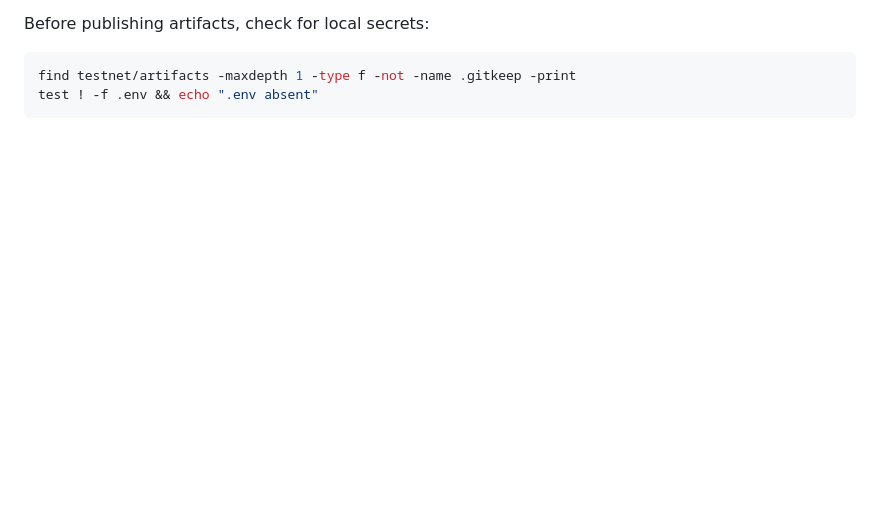
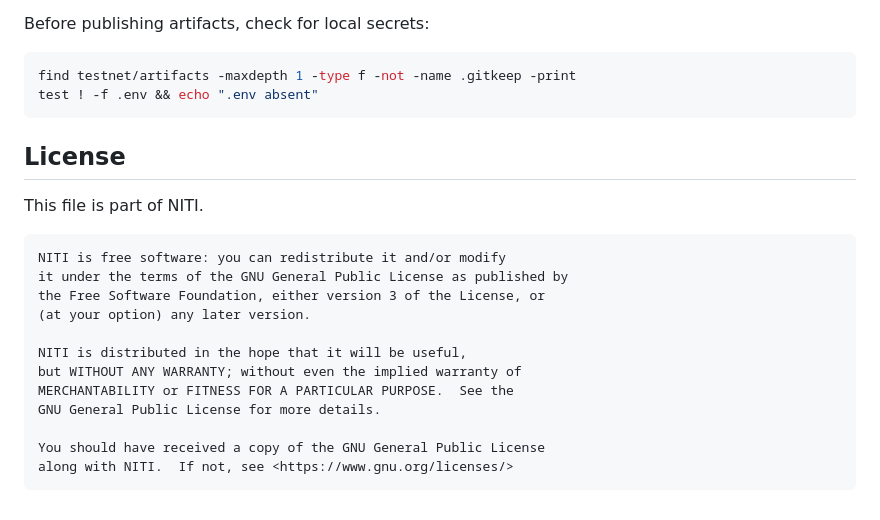
Before and after one commit to dev865077/NITI, a Markdown page: README.md, the part around the change. GitHub-like rendering; blank space fills up the shorter version.

Commit message:
Add license section to README.md
Add license information for NITI under GNU GPL v3.

````diff
--- a/README.md
+++ b/README.md
@@ -624,3 +624,20 @@ Before publishing artifacts, check for local secrets:
 find testnet/artifacts -maxdepth 1 -type f -not -name .gitkeep -print
 test ! -f .env && echo ".env absent"
 ```
+
+## License
+
+This file is part of NITI.
+
+    NITI is free software: you can redistribute it and/or modify
+    it under the terms of the GNU General Public License as published by
+    the Free Software Foundation, either version 3 of the License, or
+    (at your option) any later version.
+
+    NITI is distributed in the hope that it will be useful,
+    but WITHOUT ANY WARRANTY; without even the implied warranty of
+    MERCHANTABILITY or FITNESS FOR A PARTICULAR PURPOSE.  See the
+    GNU General Public License for more details.
+
+    You should have received a copy of the GNU General Public License
+    along with NITI.  If not, see <https://www.gnu.org/licenses/>
````
